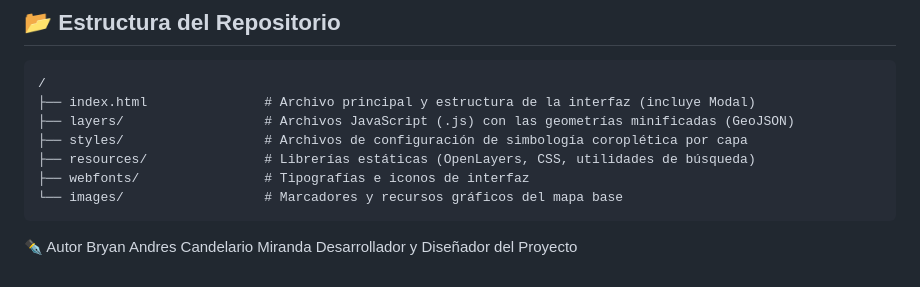
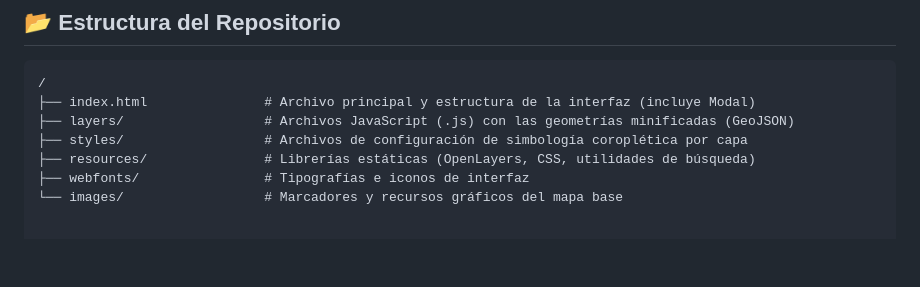
Before and after one commit to bryanmiranda138/Alfabetizacion-y-Educacion-Formal, a Markdown page: README.md, the part around the change. GitHub-like rendering; blank space fills up the shorter version.

Commit message:
Remove author section from README
Removed author information from the README file.

````diff
--- a/README.md
+++ b/README.md
@@ -52,7 +52,3 @@ El proyecto está optimizado para ser alojado en plataformas de sitios estático
 ├── resources/               # Librerías estáticas (OpenLayers, CSS, utilidades de búsqueda)
 ├── webfonts/                # Tipografías e iconos de interfaz
 └── images/                  # Marcadores y recursos gráficos del mapa base
-```
-✒️ Autor
-Bryan Andres Candelario Miranda
-Desarrollador y Diseñador del Proyecto
````
